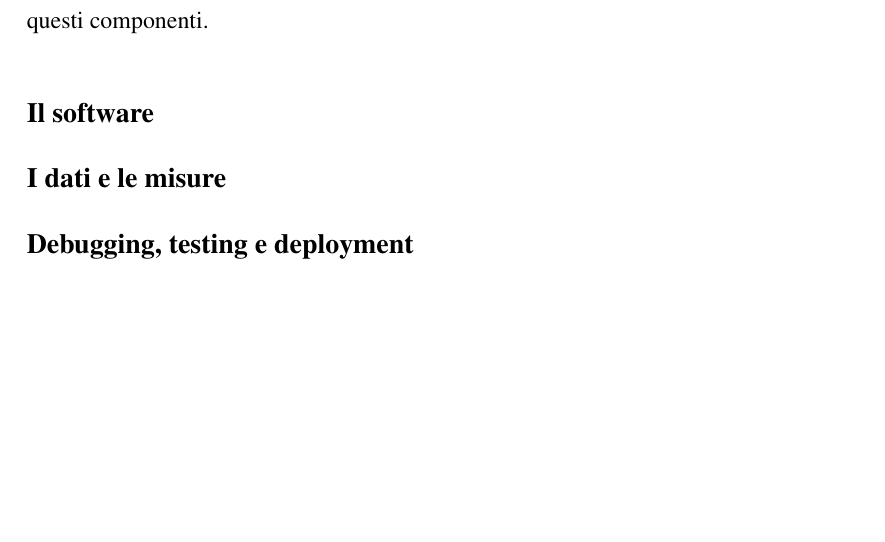
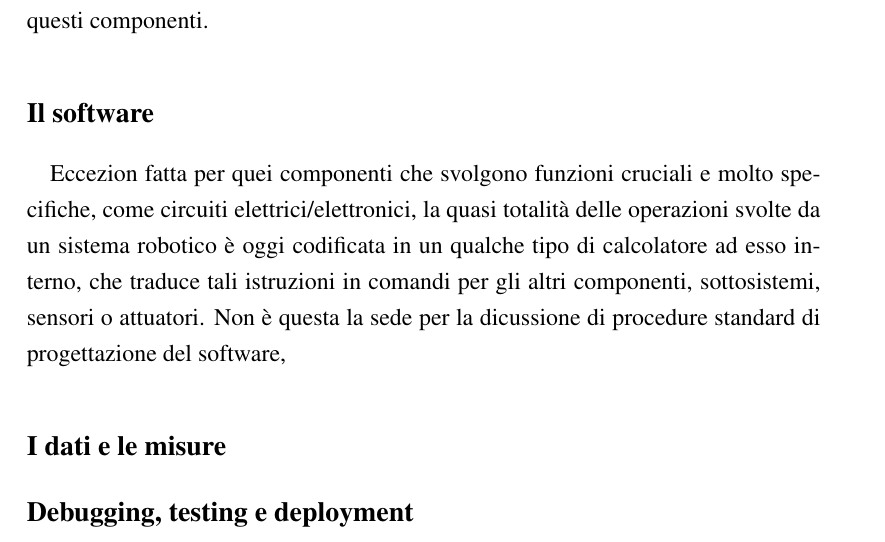
Before and after one commit to robmasocco/MasterThesis_RobertoMasocco, a LaTeX thesis (main.tex, which reads Mainmatter/Chapters/Chapter2.tex): part of page 17 of 24, cut so that both start at the same text, the shorter picture padded with empty space. Compiled offline with pdfLaTeX.

Commit message:
Continued chapter 2

```diff
--- a/Mainmatter/Chapters/Chapter2.tex
+++ b/Mainmatter/Chapters/Chapter2.tex
@@ -48,6 +48,7 @@ Niente di più si può dire su di esse senza scendere nei dettagli del caso di s
 \phantomsection
 \subsection*{Il software}
 \addcontentsline{toc}{subsection}{Il software}
+\indent Eccezion fatta per quei componenti che svolgono funzioni cruciali e molto specifiche, come circuiti elettrici/elettronici, la quasi totalità delle operazioni svolte da un sistema robotico è oggi codificata in un qualche tipo di calcolatore ad esso interno, che traduce tali istruzioni in comandi per gli altri componenti, sottosistemi, sensori o attuatori. Non è questa la sede per la dicussione di procedure standard di progettazione del software,
 
 \phantomsection
 \subsection*{I dati e le misure}
```
